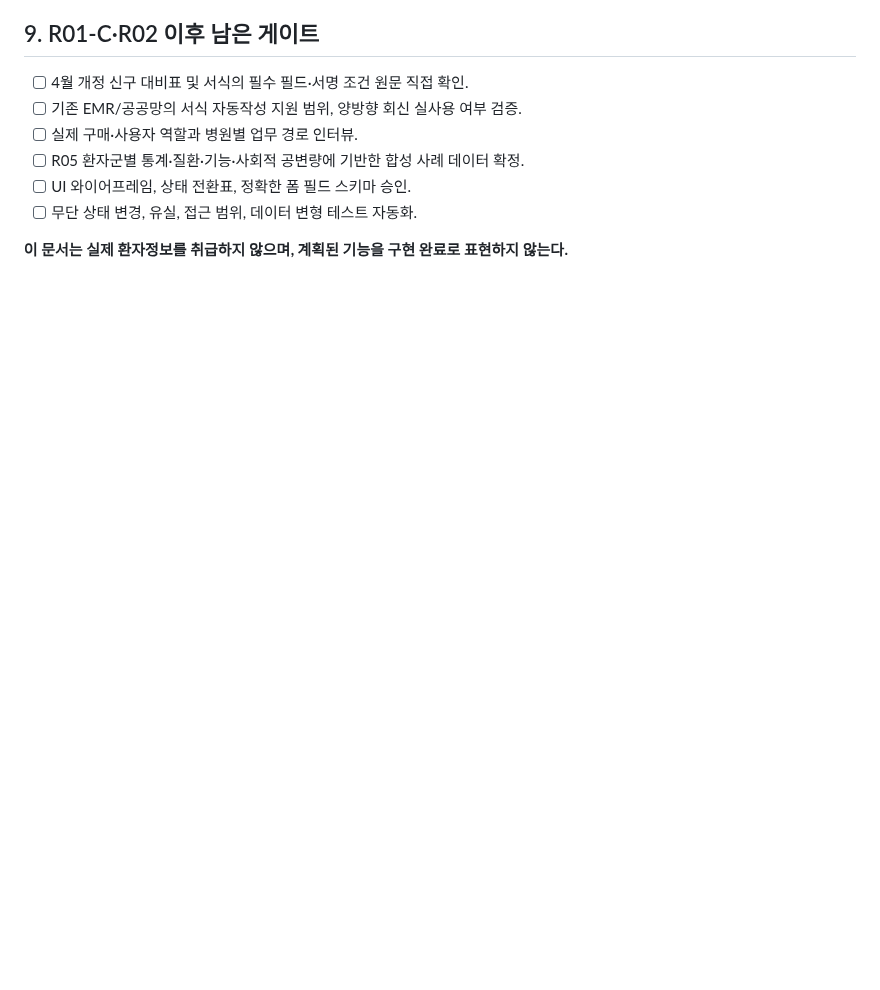
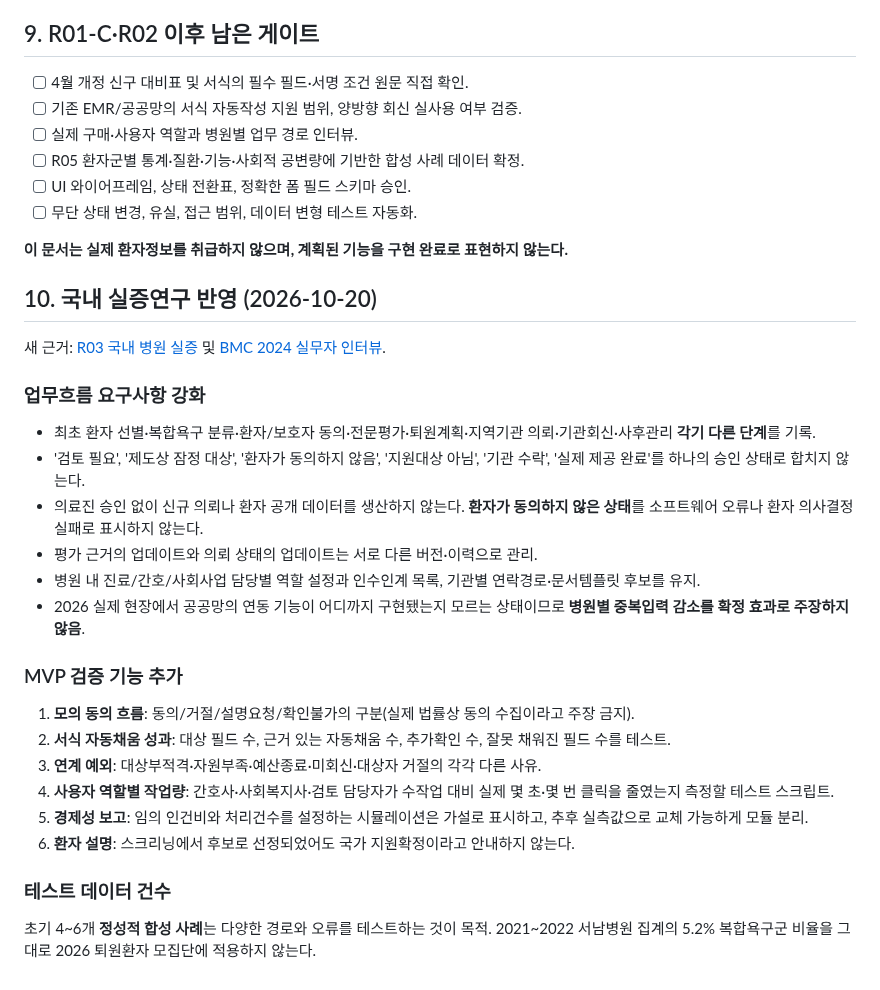
Before and after one commit to pchjesus/ai-care-transition-platform, a Markdown page: docs/MVP_WORKFLOW_AND_DATA_CONTRACT_DRAFT_v0.2.md, the part around the change. Drawn GitHub-style; blank space fills up the shorter version.

Commit message:
docs: incorporate 2022-2026 Korean evidence into MVP_WORKFLOW_AND_DATA_CONTRACT_DRAFT_v0.2.md

```diff
--- a/docs/MVP_WORKFLOW_AND_DATA_CONTRACT_DRAFT_v0.2.md
+++ b/docs/MVP_WORKFLOW_AND_DATA_CONTRACT_DRAFT_v0.2.md
@@ -137,3 +137,30 @@
 - [ ] 무단 상태 변경, 유실, 접근 범위, 데이터 변형 테스트 자동화.
 
 **이 문서는 실제 환자정보를 취급하지 않으며, 계획된 기능을 구현 완료로 표현하지 않는다.**
+
+
+## 10. 국내 실증연구 반영 (2026-10-20)
+
+새 근거: [R03 국내 병원 실증](./R03_DOMESTIC_FIELD_EVIDENCE_v0.1.md) 및 [BMC 2024 실무자 인터뷰](https://doi.org/10.1186/s12913-024-10720-x).
+
+### 업무흐름 요구사항 강화
+
+- 최초 환자 선별·복합욕구 분류·환자/보호자 동의·전문평가·퇴원계획·지역기관 의뢰·기관회신·사후관리 **각기 다른 단계**를 기록.
+- '검토 필요', '제도상 잠정 대상', '환자가 동의하지 않음', '지원대상 아님', '기관 수락', '실제 제공 완료'를 하나의 승인 상태로 합치지 않는다.
+- 의료진 승인 없이 신규 의뢰나 환자 공개 데이터를 생산하지 않는다. **환자가 동의하지 않은 상태**를 소프트웨어 오류나 환자 의사결정 실패로 표시하지 않는다.
+- 평가 근거의 업데이트와 의뢰 상태의 업데이트는 서로 다른 버전·이력으로 관리.
+- 병원 내 진료/간호/사회사업 담당별 역할 설정과 인수인계 목록, 기관별 연락경로·문서템플릿 후보를 유지.
+- 2026 실제 현장에서 공공망의 연동 기능이 어디까지 구현됐는지 모르는 상태이므로 **병원별 중복입력 감소를 확정 효과로 주장하지 않음**.
+
+### MVP 검증 기능 추가
+
+1. **모의 동의 흐름**: 동의/거절/설명요청/확인불가의 구분(실제 법률상 동의 수집이라고 주장 금지).
+2. **서식 자동채움 성과**: 대상 필드 수, 근거 있는 자동채움 수, 추가확인 수, 잘못 채워진 필드 수를 테스트.
+3. **연계 예외**: 대상부적격·자원부족·예산종료·미회신·대상자 거절의 각각 다른 사유.
+4. **사용자 역할별 작업량**: 간호사·사회복지사·검토 담당자가 수작업 대비 실제 몇 초·몇 번 클릭을 줄였는지 측정할 테스트 스크립트.
+5. **경제성 보고**: 임의 인건비와 처리건수를 설정하는 시뮬레이션은 가설로 표시하고, 추후 실측값으로 교체 가능하게 모듈 분리.
+6. **환자 설명**: 스크리닝에서 후보로 선정되었어도 국가 지원확정이라고 안내하지 않는다.
+
+### 테스트 데이터 건수
+
+초기 4~6개 **정성적 합성 사례**는 다양한 경로와 오류를 테스트하는 것이 목적. 2021~2022 서남병원 집계의 5.2% 복합욕구군 비율을 그대로 2026 퇴원환자 모집단에 적용하지 않는다.
```
